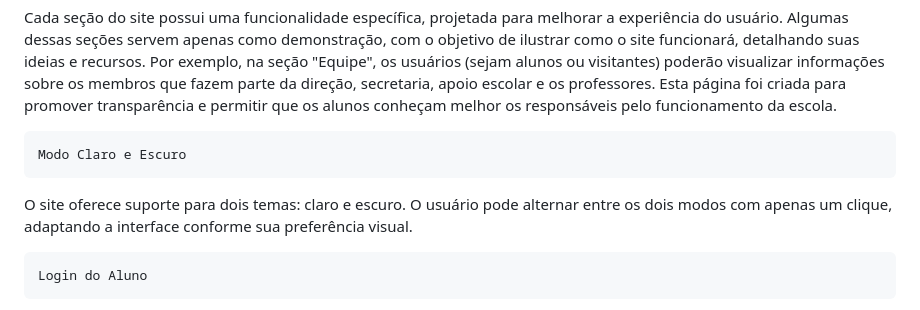
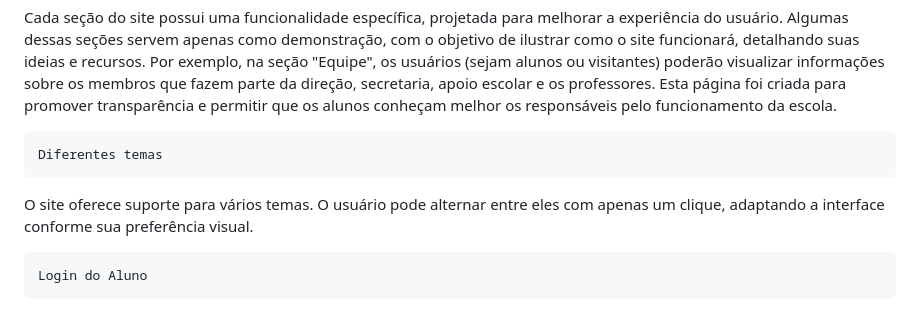
Before and after one commit to towednack/tcc-cem-09, a Markdown page: README.md, the part around the change. GitHub-like rendering.

```diff
--- a/README.md
+++ b/README.md
@@ -31,9 +31,9 @@ O objetivo do site escolar é fornecer suporte aos alunos, facilitando o acesso
 
 Cada seção do site possui uma funcionalidade específica, projetada para melhorar a experiência do usuário. Algumas dessas seções servem apenas como demonstração, com o objetivo de ilustrar como o site funcionará, detalhando suas ideias e recursos. Por exemplo, na seção "Equipe", os usuários (sejam alunos ou visitantes) poderão visualizar informações sobre os membros que fazem parte da direção, secretaria, apoio escolar e os professores. Esta página foi criada para promover transparência e permitir que os alunos conheçam melhor os responsáveis pelo funcionamento da escola.
 
-    Modo Claro e Escuro
+    Diferentes temas
 
-O site oferece suporte para dois temas: claro e escuro. O usuário pode alternar entre os dois modos com apenas um clique, adaptando a interface conforme sua preferência visual.
+O site oferece suporte para vários temas. O usuário pode alternar entre eles com apenas um clique, adaptando a interface conforme sua preferência visual.
 
     Login do Aluno
 
```
